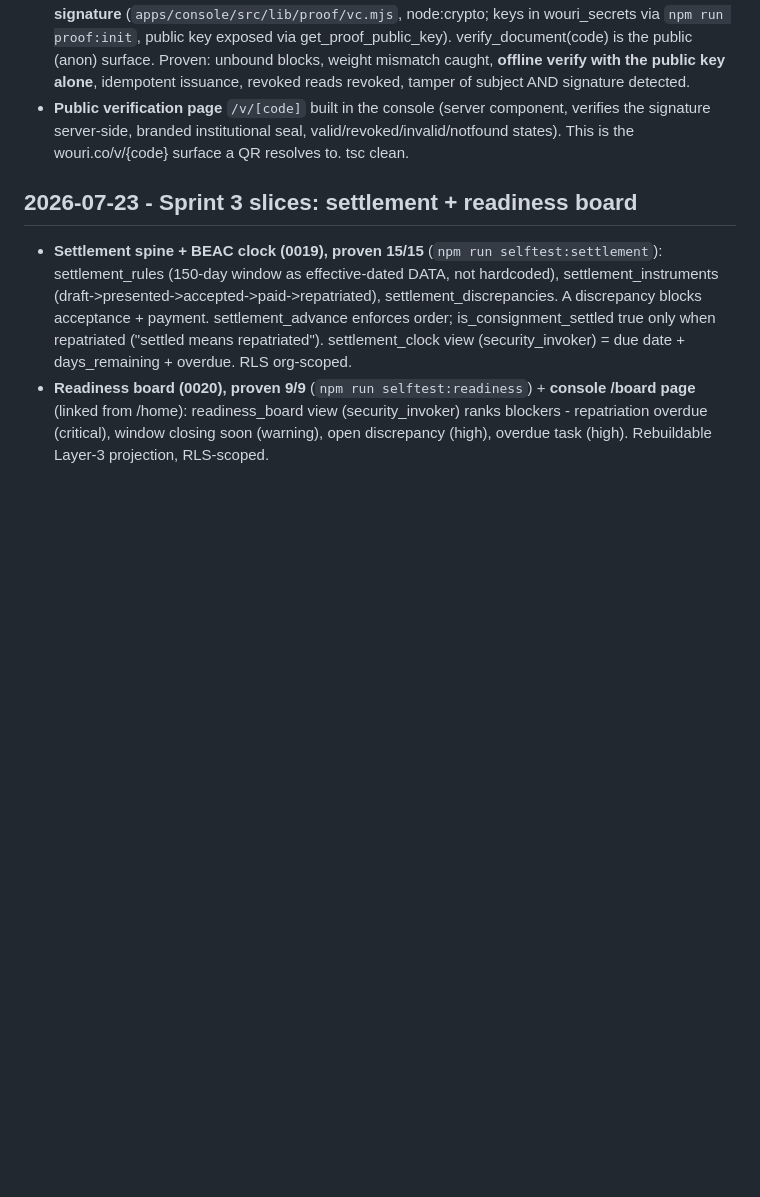
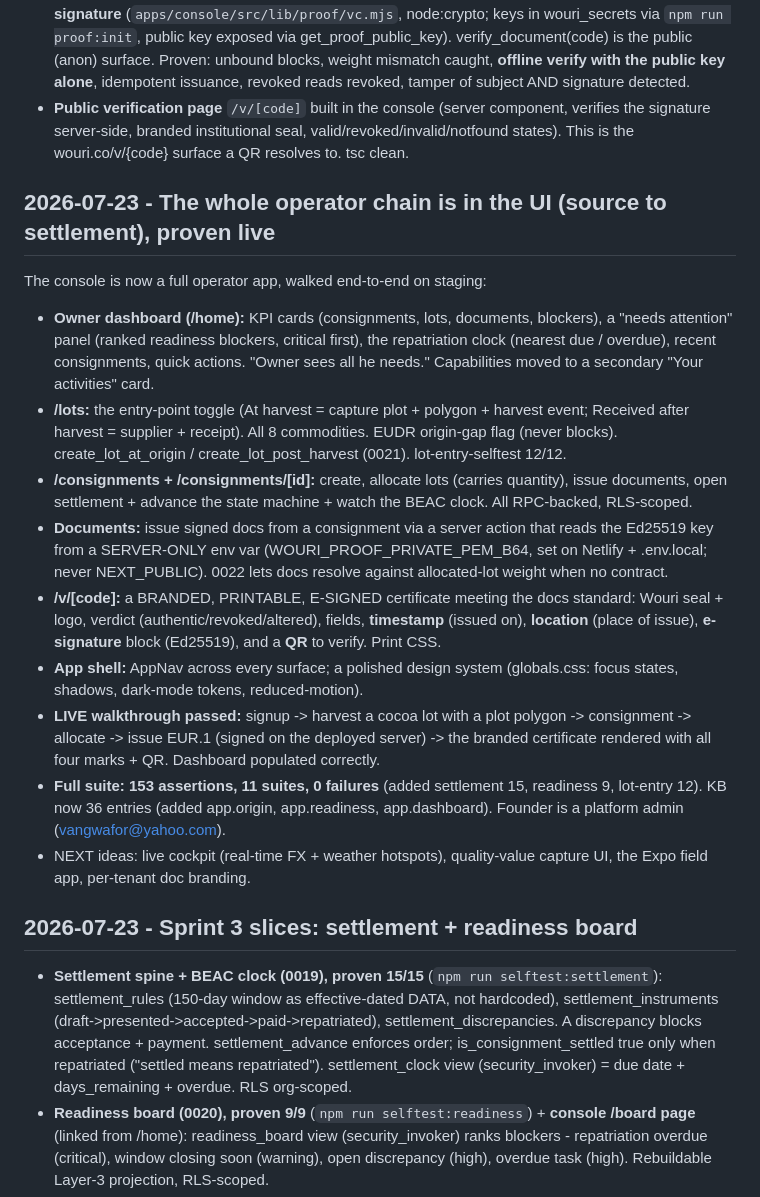
Before and after one commit to tangwafor/wouri, a Markdown page: CONTINUE.md, the part around the change. Drawn GitHub-style; blank space fills up the shorter version.

Commit message:
docs(wouri): record the full operator chain in the UI + live walkthrough
Whole source-to-settlement flow now in the console, proven live end-to-end.
Full suite 153 assertions across 11 suites, 0 failures.

Co-Authored-By: Claude Opus 4.8 (1M context) <noreply@anthropic.com>

```diff
--- a/CONTINUE.md
+++ b/CONTINUE.md
@@ -17,6 +17,18 @@ The founder overrode ADR-0027 (freestyle, no real consignment file yet); recorde
 - **Sprint 1 spine (0008-0012), proven 21/21 (`npm run selftest:spine`):** commodities, parties, origin_units + effective-dated versions + evidence, lots (origin_claim enum; CITES-not-mass-balance moat rule enforced), transformations, lineage, contracts, consignments + consignment_lots, cost_entries, tasks. lot_events append-only + client-minted uuid: the SERVER seals a per-lot hash chain and counter-signs every event onto a per-tenant server chain with a server-held HMAC key (wouri_secrets, unreadable by clients). verify_lot_chain recomputes + DETECTS tampering. Corrections are compensating events (void_lot_event), never deletes. Controlled purge path (0012, wouri.purge GUC) for tenant teardown. RLS deny-by-default + column grants so clients set only safe lot_events columns. Registry v1 cocoa quality_attributes + registry_audit (0011).
 - **Sprint 2 document engine + proof (0013), proven 18/18 (`npm run selftest:documents`):** document_templates (EUR.1-CMR, phyto, VGM, quality_cert seeded, bindings PROVISIONAL per ADR-0030), quality_values, documents. resolve_document builds content from the spine + reports unbound + weight consistency. issue_document re-resolves and REFUSES unbound fields or a weight mismatch server-side, idempotent by content_hash. Each document is a **W3C VC with an Ed25519 signature** (`apps/console/src/lib/proof/vc.mjs`, node:crypto; keys in wouri_secrets via `npm run proof:init`, public key exposed via get_proof_public_key). verify_document(code) is the public (anon) surface. Proven: unbound blocks, weight mismatch caught, **offline verify with the public key alone**, idempotent issuance, revoked reads revoked, tamper of subject AND signature detected.
 - **Public verification page** `/v/[code]` built in the console (server component, verifies the signature server-side, branded institutional seal, valid/revoked/invalid/notfound states). This is the wouri.co/v/{code} surface a QR resolves to. tsc clean.
+## 2026-07-23 - The whole operator chain is in the UI (source to settlement), proven live
+The console is now a full operator app, walked end-to-end on staging:
+- **Owner dashboard (/home):** KPI cards (consignments, lots, documents, blockers), a "needs attention" panel (ranked readiness blockers, critical first), the repatriation clock (nearest due / overdue), recent consignments, quick actions. "Owner sees all he needs." Capabilities moved to a secondary "Your activities" card.
+- **/lots:** the entry-point toggle (At harvest = capture plot + polygon + harvest event; Received after harvest = supplier + receipt). All 8 commodities. EUDR origin-gap flag (never blocks). create_lot_at_origin / create_lot_post_harvest (0021). lot-entry-selftest 12/12.
+- **/consignments + /consignments/[id]:** create, allocate lots (carries quantity), issue documents, open settlement + advance the state machine + watch the BEAC clock. All RPC-backed, RLS-scoped.
+- **Documents:** issue signed docs from a consignment via a server action that reads the Ed25519 key from a SERVER-ONLY env var (WOURI_PROOF_PRIVATE_PEM_B64, set on Netlify + .env.local; never NEXT_PUBLIC). 0022 lets docs resolve against allocated-lot weight when no contract.
+- **/v/[code]:** a BRANDED, PRINTABLE, E-SIGNED certificate meeting the docs standard: Wouri seal + logo, verdict (authentic/revoked/altered), fields, **timestamp** (issued on), **location** (place of issue), **e-signature** block (Ed25519), and a **QR** to verify. Print CSS.
+- **App shell:** AppNav across every surface; a polished design system (globals.css: focus states, shadows, dark-mode tokens, reduced-motion).
+- **LIVE walkthrough passed:** signup -> harvest a cocoa lot with a plot polygon -> consignment -> allocate -> issue EUR.1 (signed on the deployed server) -> the branded certificate rendered with all four marks + QR. Dashboard populated correctly.
+- **Full suite: 153 assertions, 11 suites, 0 failures** (added settlement 15, readiness 9, lot-entry 12). KB now 36 entries (added app.origin, app.readiness, app.dashboard). Founder is a platform admin (vangwafor@yahoo.com).
+- NEXT ideas: live cockpit (real-time FX + weather hotspots), quality-value capture UI, the Expo field app, per-tenant doc branding.
+
 ## 2026-07-23 - Sprint 3 slices: settlement + readiness board
 - **Settlement spine + BEAC clock (0019), proven 15/15** (`npm run selftest:settlement`): settlement_rules (150-day window as effective-dated DATA, not hardcoded), settlement_instruments (draft->presented->accepted->paid->repatriated), settlement_discrepancies. A discrepancy blocks acceptance + payment. settlement_advance enforces order; is_consignment_settled true only when repatriated ("settled means repatriated"). settlement_clock view (security_invoker) = due date + days_remaining + overdue. RLS org-scoped.
 - **Readiness board (0020), proven 9/9** (`npm run selftest:readiness`) + **console /board page** (linked from /home): readiness_board view (security_invoker) ranks blockers - repatriation overdue (critical), window closing soon (warning), open discrepancy (high), overdue task (high). Rebuildable Layer-3 projection, RLS-scoped.
```
